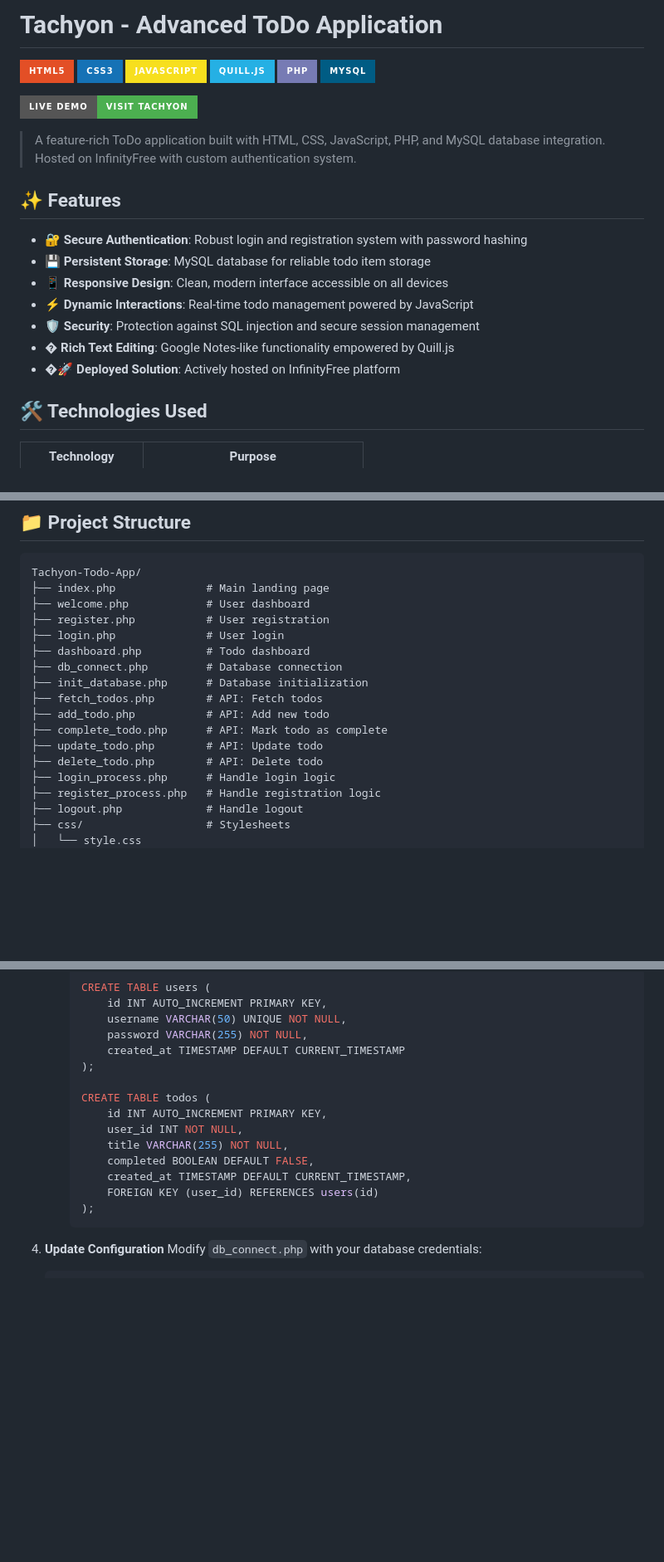
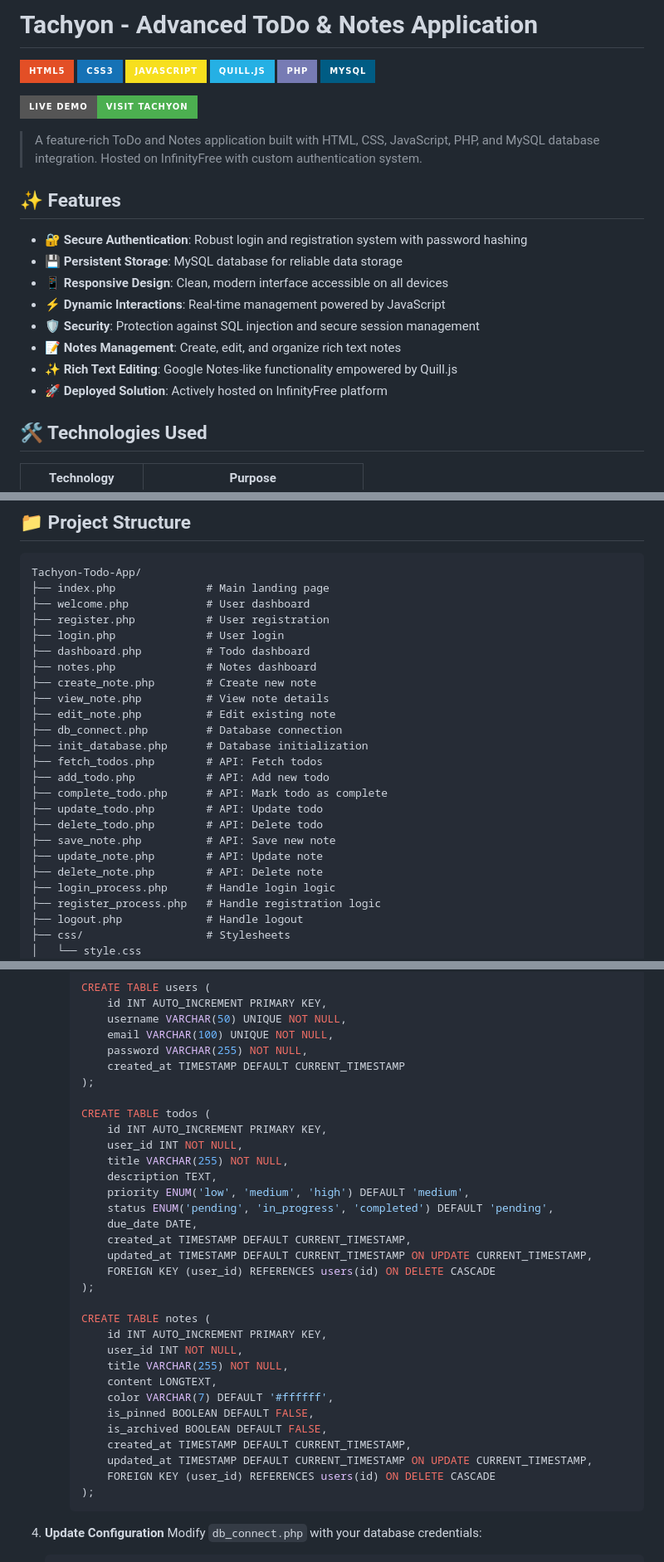
Before and after one commit to JustinReyes28/Tachyon, a Markdown page: README.md, 3 parts joined by grey strips. Shown at 83% size. Rendered like a GitHub page; badges without logos; blank space fills up the shorter version.

````diff
--- a/README.md
+++ b/README.md
@@ -1,4 +1,4 @@
-# Tachyon - Advanced ToDo Application
+# Tachyon - Advanced ToDo & Notes Application
 
 ![HTML5](https://img.shields.io/badge/HTML5-E34F26?style=for-the-badge&logo=html5&logoColor=white)
 ![CSS3](https://img.shields.io/badge/CSS3-1572B6?style=for-the-badge&logo=css3&logoColor=white)
@@ -9,17 +9,18 @@
 
 [![Live Demo](https://img.shields.io/badge/Live_Demo-Visit_Tachyon-4CAF50?style=for-the-badge)](https://tachyon.rf.gd/)
 
-> A feature-rich ToDo application built with HTML, CSS, JavaScript, PHP, and MySQL database integration. Hosted on InfinityFree with custom authentication system.
+> A feature-rich ToDo and Notes application built with HTML, CSS, JavaScript, PHP, and MySQL database integration. Hosted on InfinityFree with custom authentication system.
 
 ## ✨ Features
 
 - **🔐 Secure Authentication**: Robust login and registration system with password hashing
-- **💾 Persistent Storage**: MySQL database for reliable todo item storage
+- **💾 Persistent Storage**: MySQL database for reliable data storage
 - **📱 Responsive Design**: Clean, modern interface accessible on all devices
-- **⚡ Dynamic Interactions**: Real-time todo management powered by JavaScript
+- **⚡ Dynamic Interactions**: Real-time management powered by JavaScript
 - **🛡️ Security**: Protection against SQL injection and secure session management
-- **� Rich Text Editing**: Google Notes-like functionality empowered by Quill.js
-- **�🚀 Deployed Solution**: Actively hosted on InfinityFree platform
+- **📝 Notes Management**: Create, edit, and organize rich text notes
+- **✨ Rich Text Editing**: Google Notes-like functionality empowered by Quill.js
+- **🚀 Deployed Solution**: Actively hosted on InfinityFree platform
 
 ## 🛠️ Technologies Used
 
@@ -43,6 +44,10 @@ Tachyon-Todo-App/
 ├── register.php           # User registration
 ├── login.php              # User login
 ├── dashboard.php          # Todo dashboard
+├── notes.php              # Notes dashboard
+├── create_note.php        # Create new note
+├── view_note.php          # View note details
+├── edit_note.php          # Edit existing note
 ├── db_connect.php         # Database connection
 ├── init_database.php      # Database initialization
 ├── fetch_todos.php        # API: Fetch todos
@@ -50,6 +55,9 @@ Tachyon-Todo-App/
 ├── complete_todo.php      # API: Mark todo as complete
 ├── update_todo.php        # API: Update todo
 ├── delete_todo.php        # API: Delete todo
+├── save_note.php          # API: Save new note
+├── update_note.php        # API: Update note
+├── delete_note.php        # API: Delete note
 ├── login_process.php      # Handle login logic
 ├── register_process.php   # Handle registration logic
 ├── logout.php             # Handle logout
@@ -84,6 +92,7 @@ Tachyon-Todo-App/
      CREATE TABLE users (
          id INT AUTO_INCREMENT PRIMARY KEY,
          username VARCHAR(50) UNIQUE NOT NULL,
+         email VARCHAR(100) UNIQUE NOT NULL,
          password VARCHAR(255) NOT NULL,
          created_at TIMESTAMP DEFAULT CURRENT_TIMESTAMP
      );
@@ -92,9 +101,26 @@ Tachyon-Todo-App/
          id INT AUTO_INCREMENT PRIMARY KEY,
          user_id INT NOT NULL,
          title VARCHAR(255) NOT NULL,
-         completed BOOLEAN DEFAULT FALSE,
+         description TEXT,
+         priority ENUM('low', 'medium', 'high') DEFAULT 'medium',
+         status ENUM('pending', 'in_progress', 'completed') DEFAULT 'pending',
+         due_date DATE,
          created_at TIMESTAMP DEFAULT CURRENT_TIMESTAMP,
-         FOREIGN KEY (user_id) REFERENCES users(id)
+         updated_at TIMESTAMP DEFAULT CURRENT_TIMESTAMP ON UPDATE CURRENT_TIMESTAMP,
+         FOREIGN KEY (user_id) REFERENCES users(id) ON DELETE CASCADE
+     );
+
+     CREATE TABLE notes (
+         id INT AUTO_INCREMENT PRIMARY KEY,
+         user_id INT NOT NULL,
+         title VARCHAR(255) NOT NULL,
+         content LONGTEXT,
+         color VARCHAR(7) DEFAULT '#ffffff',
+         is_pinned BOOLEAN DEFAULT FALSE,
+         is_archived BOOLEAN DEFAULT FALSE,
+         created_at TIMESTAMP DEFAULT CURRENT_TIMESTAMP,
+         updated_at TIMESTAMP DEFAULT CURRENT_TIMESTAMP ON UPDATE CURRENT_TIMESTAMP,
+         FOREIGN KEY (user_id) REFERENCES users(id) ON DELETE CASCADE
      );
      ```
 
````
